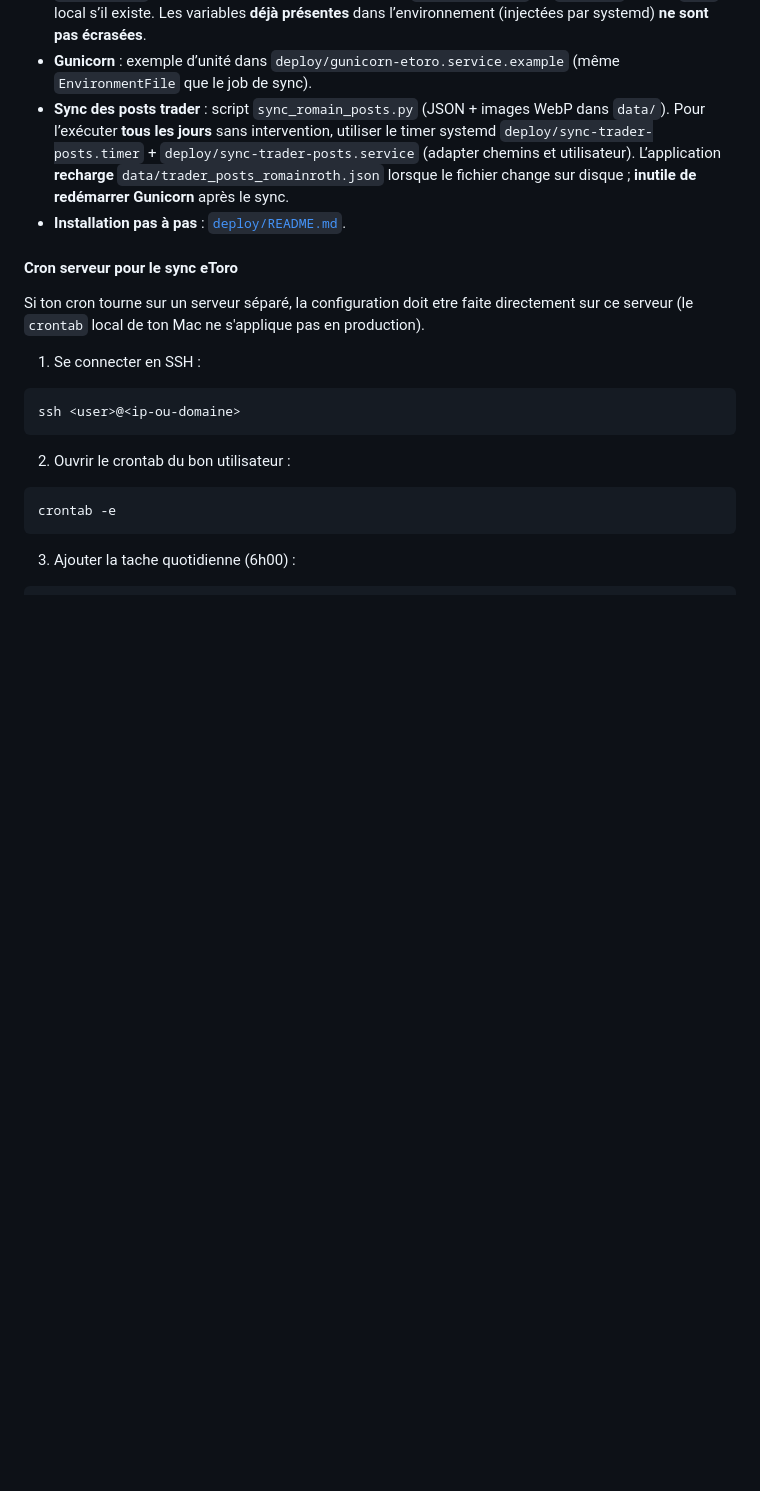
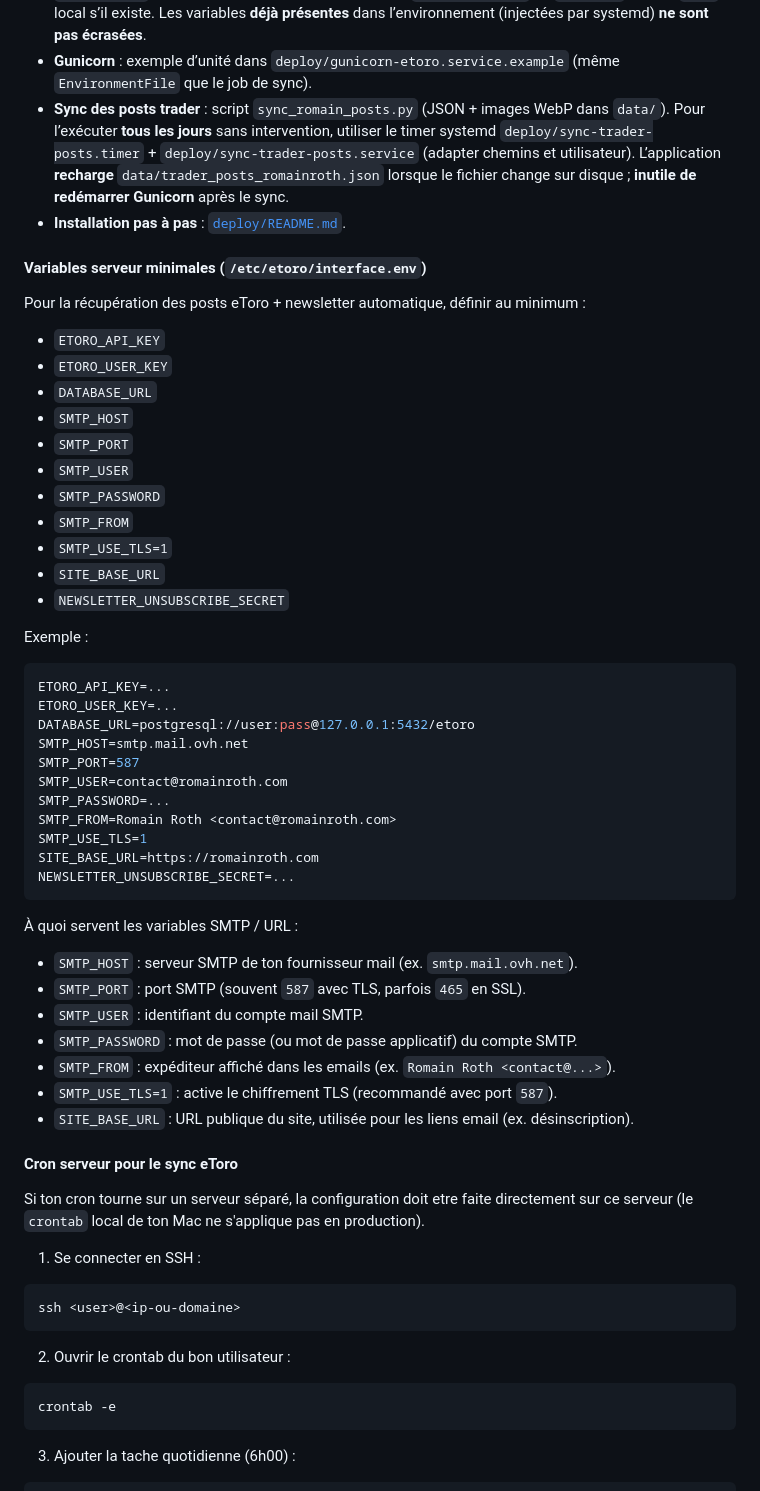
Before and after one commit to RomainR99/etoro_interface, a Markdown page: README.md, the part around the change. Drawn GitHub-style; blank space fills up the shorter version.

Commit message:
Document required server env vars for post sync and newsletter.
Add a production README section listing the minimum /etc/etoro/interface.env variables with an example and clear SMTP/SITE_BASE_URL explanations.

````diff
--- a/README.md
+++ b/README.md
@@ -1069,6 +1069,48 @@ En production, les clés API eToro n’ont pas besoin d’être dans un `.env` d
 - **Sync des posts trader** : script `sync_romain_posts.py` (JSON + images WebP dans `data/`). Pour l’exécuter **tous les jours** sans intervention, utiliser le timer systemd `deploy/sync-trader-posts.timer` + `deploy/sync-trader-posts.service` (adapter chemins et utilisateur). L’application **recharge** `data/trader_posts_romainroth.json` lorsque le fichier change sur disque ; **inutile de redémarrer Gunicorn** après le sync.
 - **Installation pas à pas** : [`deploy/README.md`](deploy/README.md).
 
+#### Variables serveur minimales (`/etc/etoro/interface.env`)
+
+Pour la récupération des posts eToro + newsletter automatique, définir au minimum :
+
+- `ETORO_API_KEY`
+- `ETORO_USER_KEY`
+- `DATABASE_URL`
+- `SMTP_HOST`
+- `SMTP_PORT`
+- `SMTP_USER`
+- `SMTP_PASSWORD`
+- `SMTP_FROM`
+- `SMTP_USE_TLS=1`
+- `SITE_BASE_URL`
+- `NEWSLETTER_UNSUBSCRIBE_SECRET`
+
+Exemple :
+
+```env
+ETORO_API_KEY=...
+ETORO_USER_KEY=...
+DATABASE_URL=postgresql://user:pass@127.0.0.1:5432/etoro
+SMTP_HOST=smtp.mail.ovh.net
+SMTP_PORT=587
+SMTP_USER=contact@romainroth.com
+SMTP_PASSWORD=...
+SMTP_FROM=Romain Roth <contact@romainroth.com>
+SMTP_USE_TLS=1
+SITE_BASE_URL=https://romainroth.com
+NEWSLETTER_UNSUBSCRIBE_SECRET=...
+```
+
+À quoi servent les variables SMTP / URL :
+
+- `SMTP_HOST` : serveur SMTP de ton fournisseur mail (ex. `smtp.mail.ovh.net`).
+- `SMTP_PORT` : port SMTP (souvent `587` avec TLS, parfois `465` en SSL).
+- `SMTP_USER` : identifiant du compte mail SMTP.
+- `SMTP_PASSWORD` : mot de passe (ou mot de passe applicatif) du compte SMTP.
+- `SMTP_FROM` : expéditeur affiché dans les emails (ex. `Romain Roth <contact@...>`).
+- `SMTP_USE_TLS=1` : active le chiffrement TLS (recommandé avec port `587`).
+- `SITE_BASE_URL` : URL publique du site, utilisée pour les liens email (ex. désinscription).
+
 #### Cron serveur pour le sync eToro
 
 Si ton cron tourne sur un serveur séparé, la configuration doit etre faite directement sur ce serveur (le `crontab` local de ton Mac ne s'applique pas en production).
````
